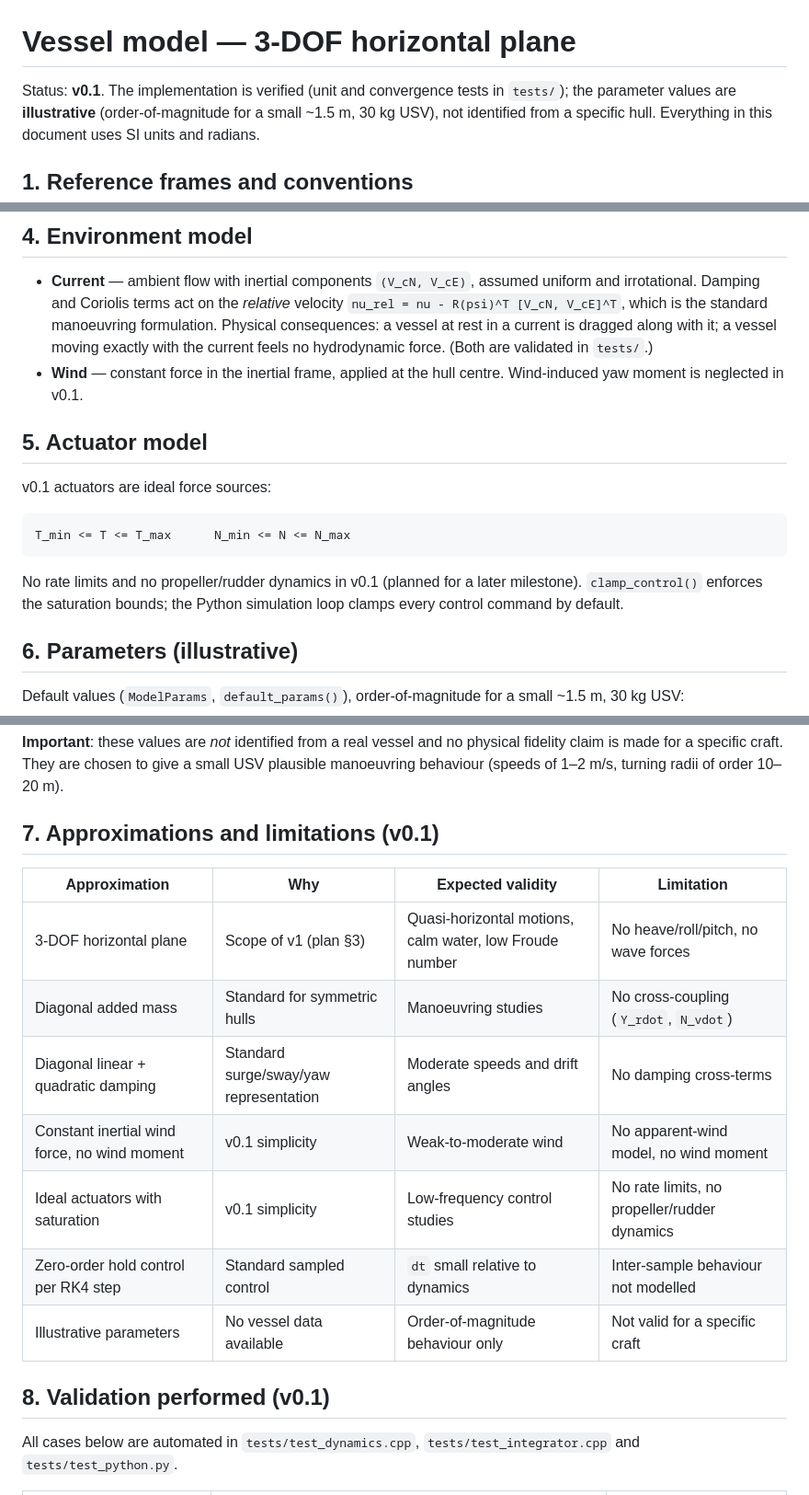
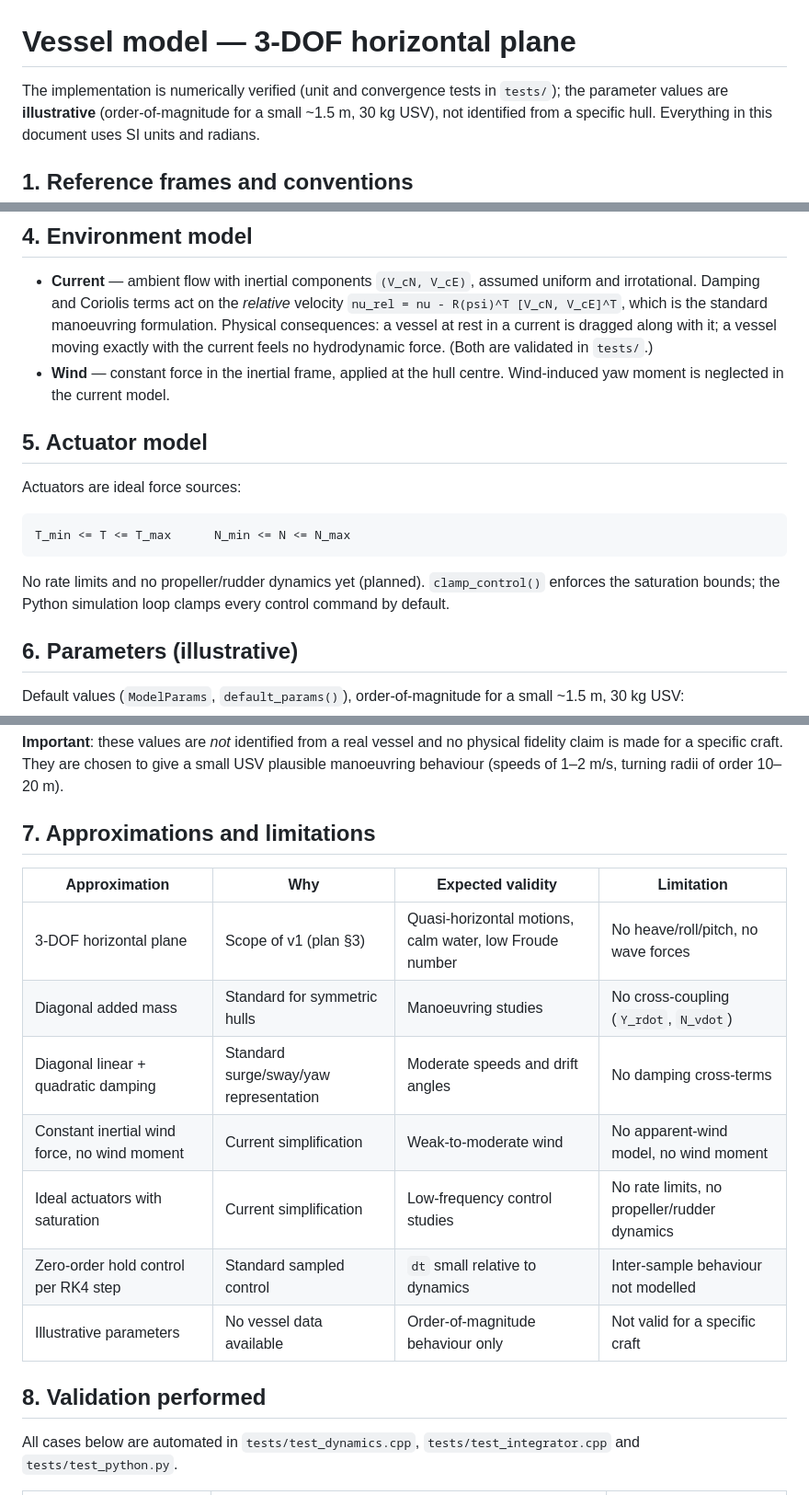
Before and after one commit to cdhainaut/vessel-gnc, a Markdown page: docs/model.md, 3 parts joined by grey strips. Shown at 92% size. Rendered like a GitHub page.

Commit message:
docs: remove internal milestone wording

````diff
--- a/docs/model.md
+++ b/docs/model.md
@@ -1,6 +1,6 @@
 # Vessel model — 3-DOF horizontal plane
 
-Status: **v0.1**. The implementation is verified (unit and convergence tests in
+The implementation is numerically verified (unit and convergence tests in
 `tests/`); the parameter values are **illustrative** (order-of-magnitude for a
 small ~1.5 m, 30 kg USV), not identified from a specific hull. Everything in
 this document uses SI units and radians.
@@ -93,19 +93,19 @@ force is defined in the inertial frame and rotated into the body frame.
   is dragged along with it; a vessel moving exactly with the current feels no
   hydrodynamic force. (Both are validated in `tests/`.)
 - **Wind** — constant force in the inertial frame, applied at the hull centre.
-  Wind-induced yaw moment is neglected in v0.1.
+  Wind-induced yaw moment is neglected in the current model.
 
 ## 5. Actuator model
 
-v0.1 actuators are ideal force sources:
+Actuators are ideal force sources:
 
 ```text
 T_min <= T <= T_max      N_min <= N <= N_max
 ```
 
-No rate limits and no propeller/rudder dynamics in v0.1 (planned for a later
-milestone). `clamp_control()` enforces the saturation bounds; the Python
-simulation loop clamps every control command by default.
+No rate limits and no propeller/rudder dynamics yet (planned).
+`clamp_control()` enforces the saturation bounds; the Python simulation loop
+clamps every control command by default.
 
 ## 6. Parameters (illustrative)
 
@@ -142,19 +142,19 @@ physical fidelity claim is made for a specific craft. They are chosen to give a
 small USV plausible manoeuvring behaviour (speeds of 1–2 m/s, turning radii of
 order 10–20 m).
 
-## 7. Approximations and limitations (v0.1)
+## 7. Approximations and limitations
 
 | Approximation | Why | Expected validity | Limitation |
 |---|---|---|---|
 | 3-DOF horizontal plane | Scope of v1 (plan §3) | Quasi-horizontal motions, calm water, low Froude number | No heave/roll/pitch, no wave forces |
 | Diagonal added mass | Standard for symmetric hulls | Manoeuvring studies | No cross-coupling (`Y_rdot`, `N_vdot`) |
 | Diagonal linear + quadratic damping | Standard surge/sway/yaw representation | Moderate speeds and drift angles | No damping cross-terms |
-| Constant inertial wind force, no wind moment | v0.1 simplicity | Weak-to-moderate wind | No apparent-wind model, no wind moment |
-| Ideal actuators with saturation | v0.1 simplicity | Low-frequency control studies | No rate limits, no propeller/rudder dynamics |
+| Constant inertial wind force, no wind moment | Current simplification | Weak-to-moderate wind | No apparent-wind model, no wind moment |
+| Ideal actuators with saturation | Current simplification | Low-frequency control studies | No rate limits, no propeller/rudder dynamics |
 | Zero-order hold control per RK4 step | Standard sampled control | `dt` small relative to dynamics | Inter-sample behaviour not modelled |
 | Illustrative parameters | No vessel data available | Order-of-magnitude behaviour only | Not valid for a specific craft |
 
-## 8. Validation performed (v0.1)
+## 8. Validation performed
 
 All cases below are automated in `tests/test_dynamics.cpp`,
 `tests/test_integrator.cpp` and `tests/test_python.py`.
````
Also changed, not shown: docs/control.md (+7 -7 lines), docs/estimation.md (+4 -4 lines).
